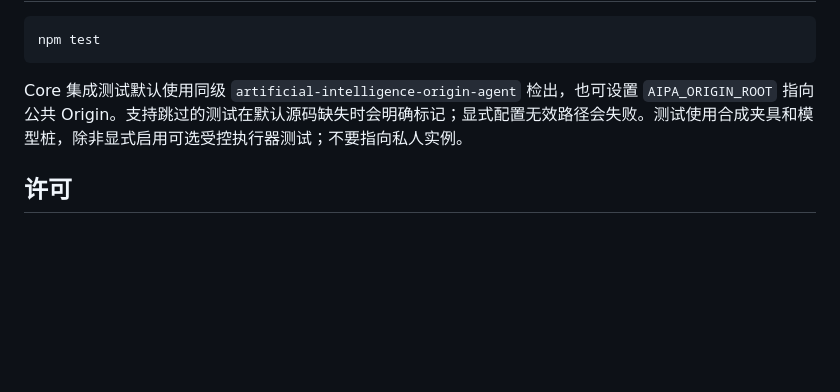
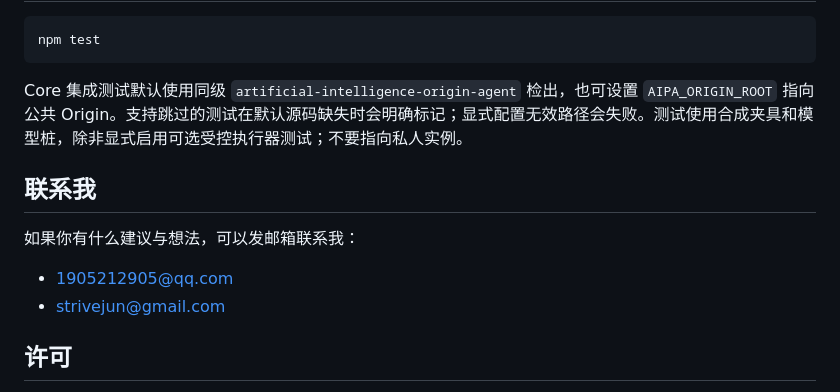
Before and after one commit to StriveJ/artificial-intelligence-personal-agent-hub, a Markdown page: README_CN.md, the part around the change. GitHub-like rendering; blank space fills up the shorter version.

```diff
--- a/README_CN.md
+++ b/README_CN.md
@@ -143,6 +143,13 @@ npm test
 
 Core 集成测试默认使用同级 `artificial-intelligence-origin-agent` 检出，也可设置 `AIPA_ORIGIN_ROOT` 指向公共 Origin。支持跳过的测试在默认源码缺失时会明确标记；显式配置无效路径会失败。测试使用合成夹具和模型桩，除非显式启用可选受控执行器测试；不要指向私人实例。
 
+## 联系我
+
+如果你有什么建议与想法，可以发邮箱联系我：
+
+- [1905212905@qq.com](mailto:1905212905@qq.com)
+- [strivejun@gmail.com](mailto:strivejun@gmail.com)
+
 ## 许可
 
 原创代码和文档采用 [Apache License 2.0](LICENSE)，包含第 3 条明确专利授权和专利诉讼终止条款。第三方组件保留各自许可，详见[浏览器组件声明](public/vendor/README.md)。安装 Hub 不会公开私人实例数据。
```
Also changed, not shown: README.md (+7 -0 lines), README_EN.md (+7 -0 lines).
